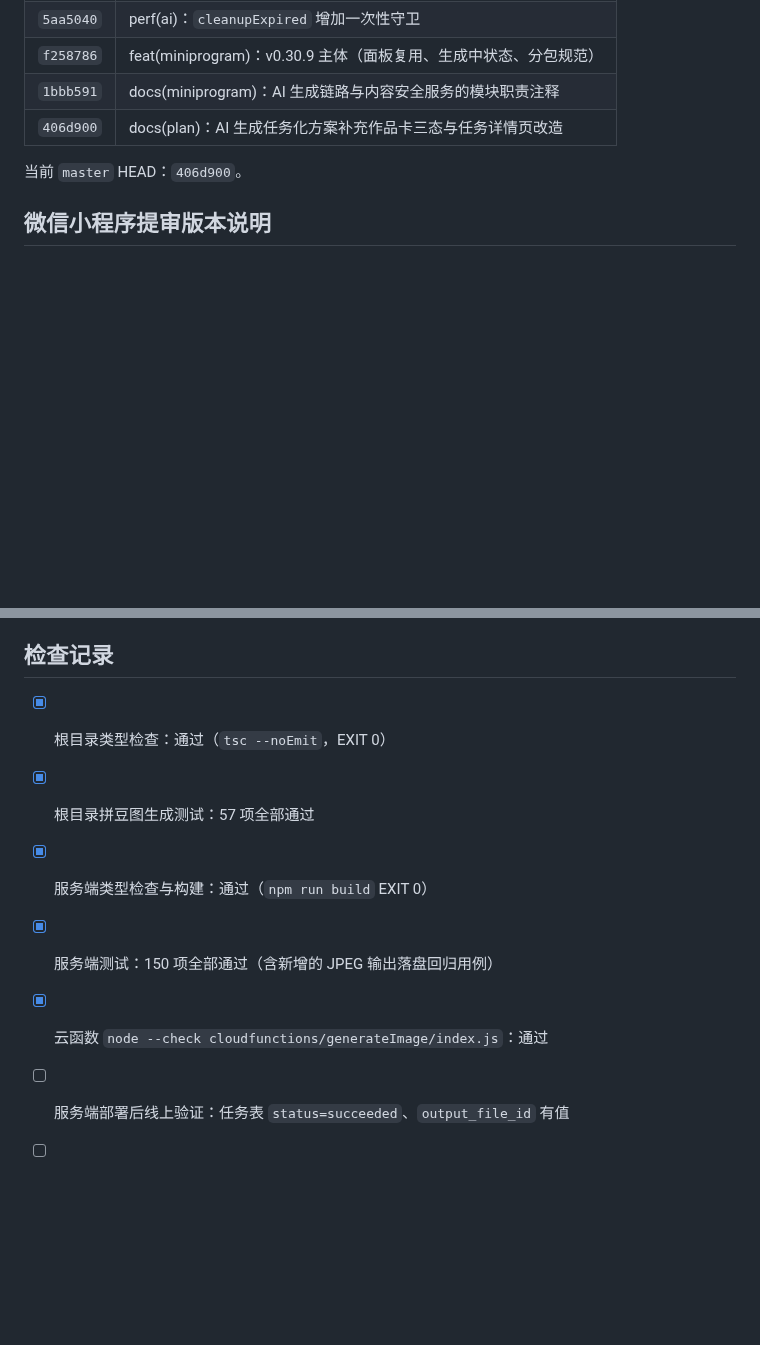
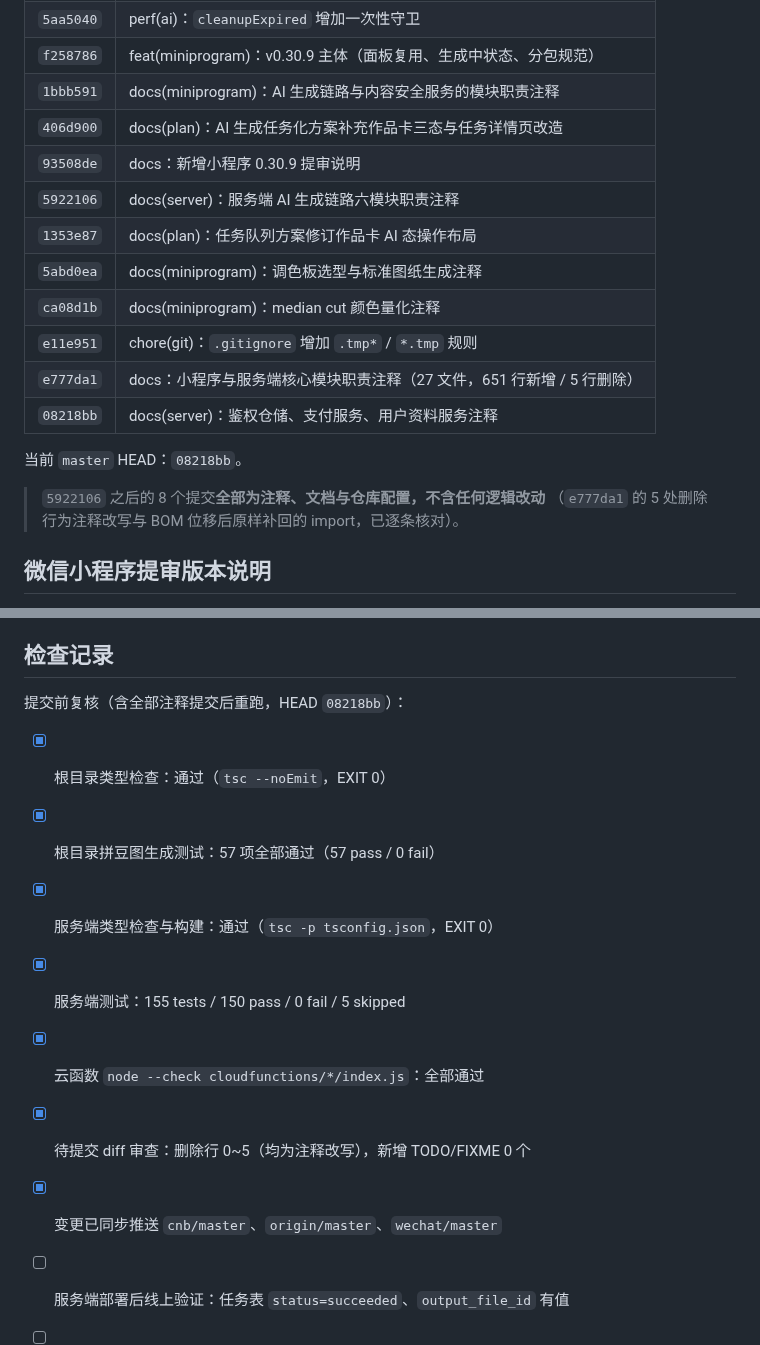
Before and after one commit to Adrian-Cai/pindou-studio, a Markdown page: docs/releases/MINI_PROGRAM_RELEASE_0.30.9.md, 2 parts joined by grey strips. GitHub-like rendering; blank space fills up the shorter version.

Commit message:
docs: 更新小程序 0.30.9 提审说明至 HEAD 08218bb
- 补全提交清单（新增 8 个提交：注释、文档、.gitignore 规则）
- 明确后半段提交均为注释与文档，无逻辑改动
- 第 8 条修改说明扩展为完整的注释覆盖范围
- 影响范围补充注释与文档，并声明不改变运行时行为
- 检查记录刷新为提交前复核结果（tsc / 57 项拼豆图 / 150 项服务端 / 云函数语法）

```diff
--- a/docs/releases/MINI_PROGRAM_RELEASE_0.30.9.md
+++ b/docs/releases/MINI_PROGRAM_RELEASE_0.30.9.md
@@ -17,8 +17,19 @@
 | `f258786` | feat(miniprogram)：v0.30.9 主体（面板复用、生成中状态、分包规范） |
 | `1bbb591` | docs(miniprogram)：AI 生成链路与内容安全服务的模块职责注释 |
 | `406d900` | docs(plan)：AI 生成任务化方案补充作品卡三态与任务详情页改造 |
+| `93508de` | docs：新增小程序 0.30.9 提审说明 |
+| `5922106` | docs(server)：服务端 AI 生成链路六模块职责注释 |
+| `1353e87` | docs(plan)：任务队列方案修订作品卡 AI 态操作布局 |
+| `5abd0ea` | docs(miniprogram)：调色板选型与标准图纸生成注释 |
+| `ca08d1b` | docs(miniprogram)：median cut 颜色量化注释 |
+| `e11e951` | chore(git)：`.gitignore` 增加 `.tmp*` / `*.tmp` 规则 |
+| `e777da1` | docs：小程序与服务端核心模块职责注释（27 文件，651 行新增 / 5 行删除） |
+| `08218bb` | docs(server)：鉴权仓储、支付服务、用户资料服务注释 |
 
-当前 `master` HEAD：`406d900`。
+当前 `master` HEAD：`08218bb`。
+
+> `5922106` 之后的 8 个提交**全部为注释、文档与仓库配置，不含任何逻辑改动**
+> （`e777da1` 的 5 处删除行为注释改写与 BOM 位移后原样补回的 import，已逐条核对）。
 
 ## 微信小程序提审版本说明
 
@@ -74,11 +88,15 @@
 
 ## 检查记录
 
+提交前复核（含全部注释提交后重跑，HEAD `08218bb`）：
+
 - [x] 根目录类型检查：通过（`tsc --noEmit`，EXIT 0）
-- [x] 根目录拼豆图生成测试：57 项全部通过
-- [x] 服务端类型检查与构建：通过（`npm run build` EXIT 0）
-- [x] 服务端测试：150 项全部通过（含新增的 JPEG 输出落盘回归用例）
-- [x] 云函数 `node --check cloudfunctions/generateImage/index.js`：通过
+- [x] 根目录拼豆图生成测试：57 项全部通过（57 pass / 0 fail）
+- [x] 服务端类型检查与构建：通过（`tsc -p tsconfig.json`，EXIT 0）
+- [x] 服务端测试：155 tests / 150 pass / 0 fail / 5 skipped
+- [x] 云函数 `node --check cloudfunctions/*/index.js`：全部通过
+- [x] 待提交 diff 审查：删除行 0~5（均为注释改写），新增 TODO/FIXME 0 个
+- [x] 变更已同步推送 `cnb/master`、`origin/master`、`wechat/master`
 - [ ] 服务端部署后线上验证：任务表 `status=succeeded`、`output_file_id` 有值
 - [ ] 微信开发者工具视觉与交互验收（生成中面板禁用态、编辑器面板回归）
 - [ ] iPhone、Android 真机验证（生成中状态、小屏适配、出图跳转）
```
Also changed, not shown: other parts of docs/releases/MINI_PROGRAM_RELEASE_0.30.9.md (+4 -1 lines).
